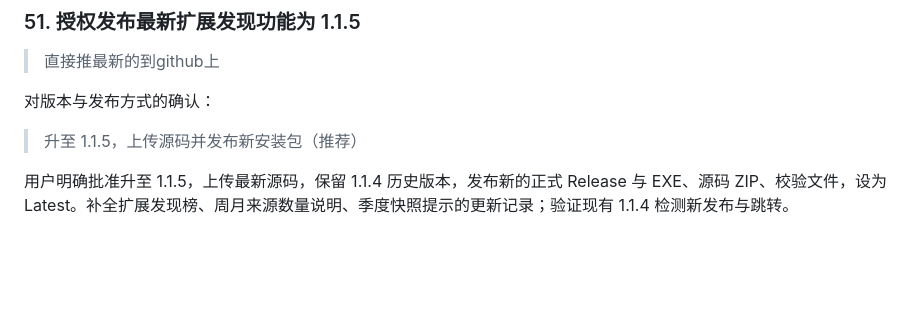
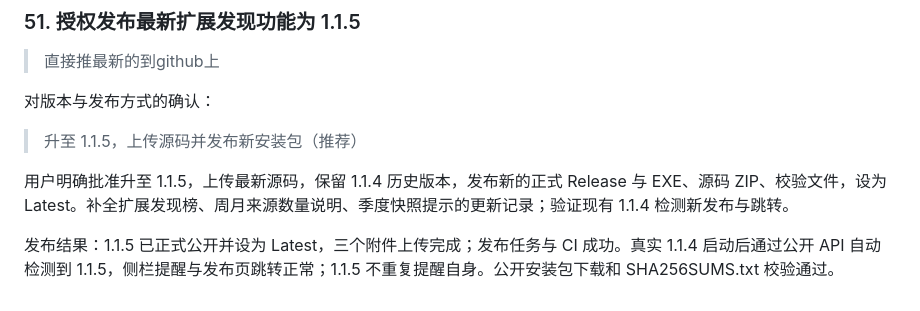
Before and after one commit to Johnyu21/search-your-gits, a Markdown page: docs/用户需求与提示词记录.md, the part around the change. Rendered like a GitHub page; blank space fills up the shorter version.

```diff
--- a/docs/用户需求与提示词记录.md
+++ b/docs/用户需求与提示词记录.md
@@ -305,3 +305,5 @@
 > 升至 1.1.5，上传源码并发布新安装包（推荐）
 
 用户明确批准升至 1.1.5，上传最新源码，保留 1.1.4 历史版本，发布新的正式 Release 与 EXE、源码 ZIP、校验文件，设为 Latest。补全扩展发现榜、周月来源数量说明、季度快照提示的更新记录；验证现有 1.1.4 检测新发布与跳转。
+
+发布结果：1.1.5 已正式公开并设为 Latest，三个附件上传完成；发布任务与 CI 成功。真实 1.1.4 启动后通过公开 API 自动检测到 1.1.5，侧栏提醒与发布页跳转正常；1.1.5 不重复提醒自身。公开安装包下载和 SHA256SUMS.txt 校验通过。
```
Also changed, not shown: docs/VALIDATION.md (+4 -0 lines), docs/releases/v1.1.5-validation.md (added, +26 -0 lines).
